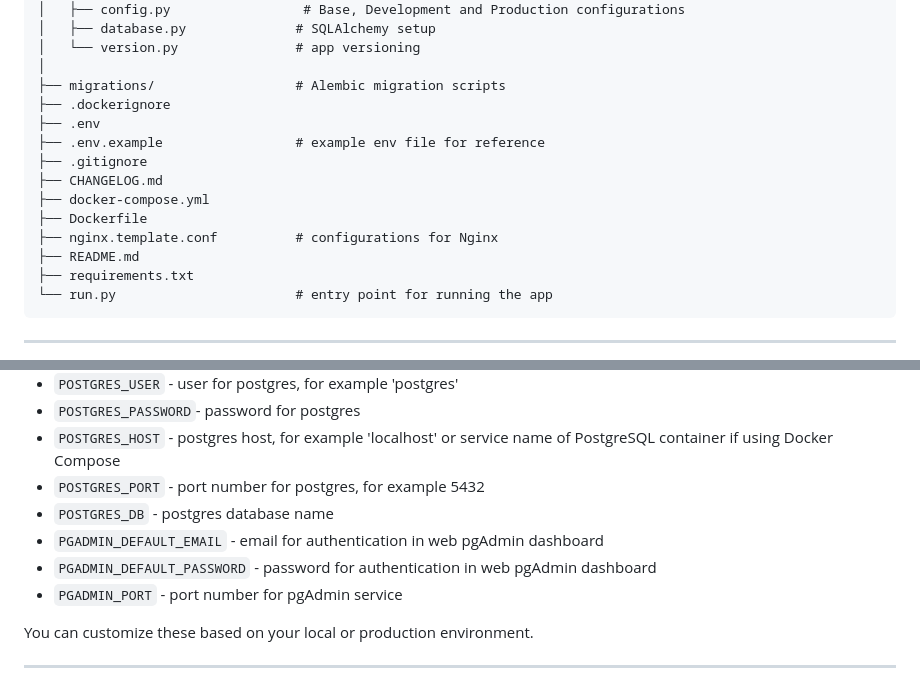
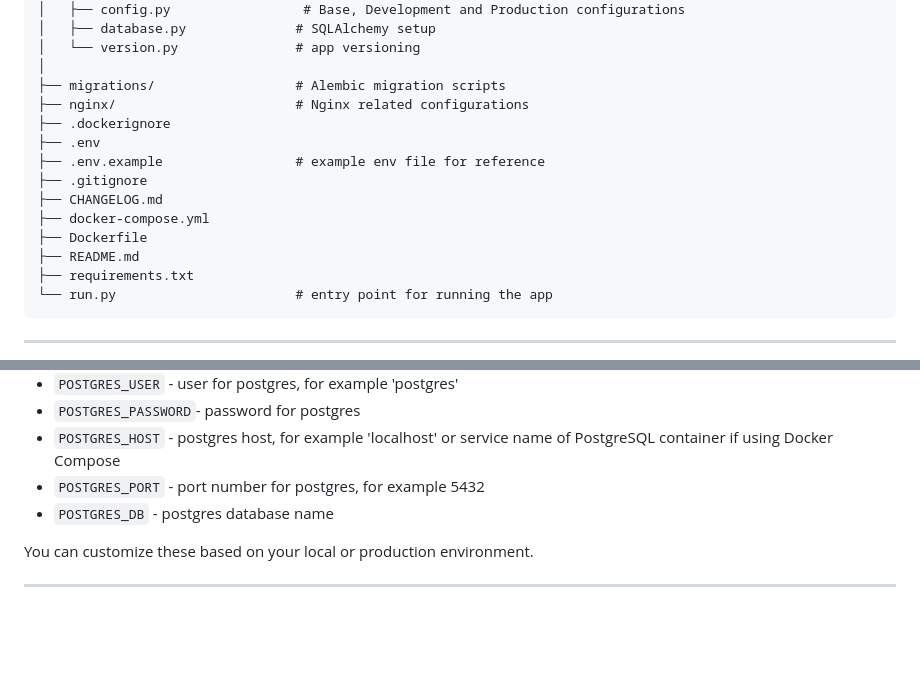
Before and after one commit to AmalSultanov/freq_counter, a Markdown page: README.md, 2 parts joined by grey strips. GitHub-like rendering; blank space fills up the shorter version.

Commit message:
Update project structure in README

```diff
--- a/README.md
+++ b/README.md
@@ -20,6 +20,7 @@ freq_counter/
 │   └── version.py               # app versioning
 │
 ├── migrations/                  # Alembic migration scripts
+├── nginx/                       # Nginx related configurations
 ├── .dockerignore
 ├── .env
 ├── .env.example                 # example env file for reference
@@ -27,7 +28,6 @@ freq_counter/
 ├── CHANGELOG.md
 ├── docker-compose.yml
 ├── Dockerfile
-├── nginx.template.conf          # configurations for Nginx
 ├── README.md
 ├── requirements.txt
 └── run.py                       # entry point for running the app
@@ -76,9 +76,6 @@ The application uses the following environment variables (see `.env.example`):
 * `POSTGRES_HOST` - postgres host, for example 'localhost' or service name of PostgreSQL container if using Docker Compose
 * `POSTGRES_PORT` - port number for postgres, for example 5432
 * `POSTGRES_DB` - postgres database name
-* `PGADMIN_DEFAULT_EMAIL` - email for authentication in web pgAdmin dashboard
-* `PGADMIN_DEFAULT_PASSWORD` - password for authentication in web pgAdmin dashboard
-* `PGADMIN_PORT` - port number for pgAdmin service
 
 You can customize these based on your local or production environment.
 
```
